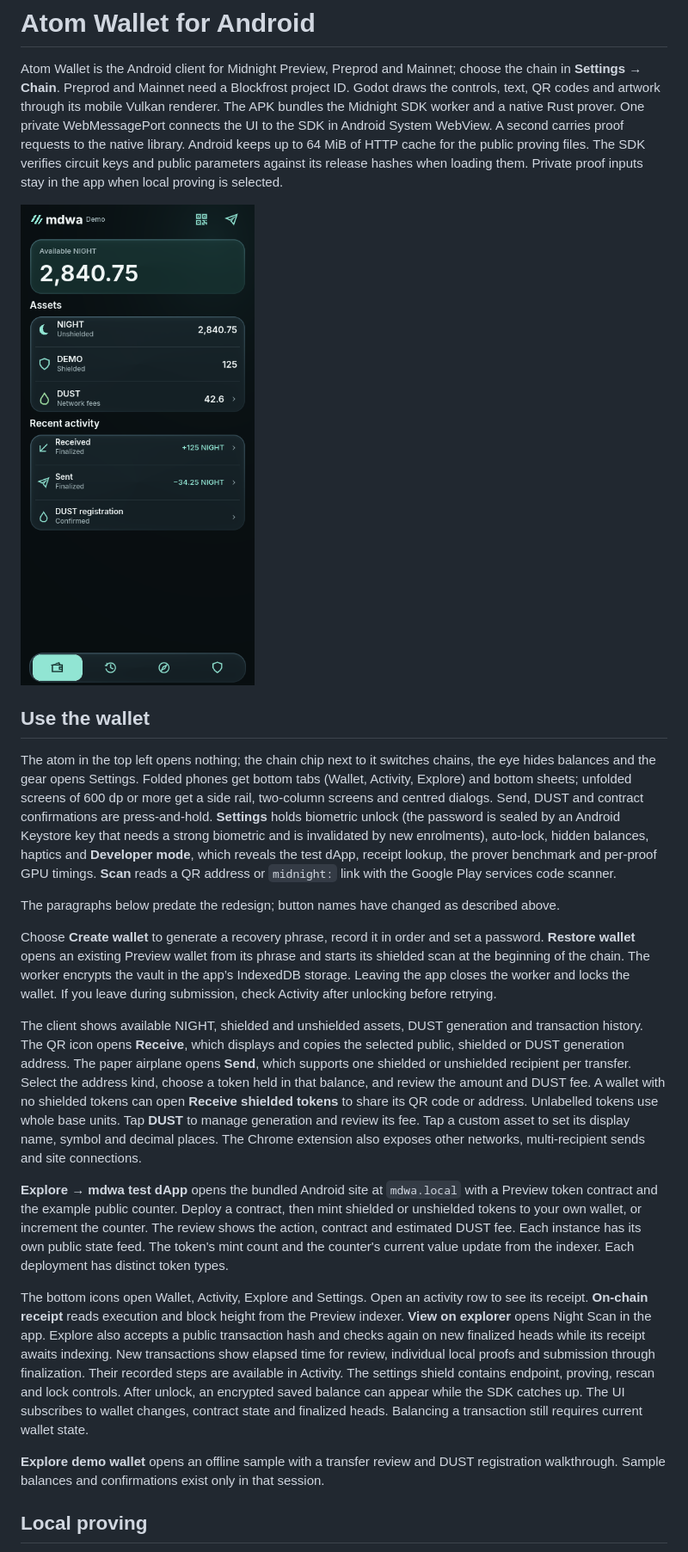
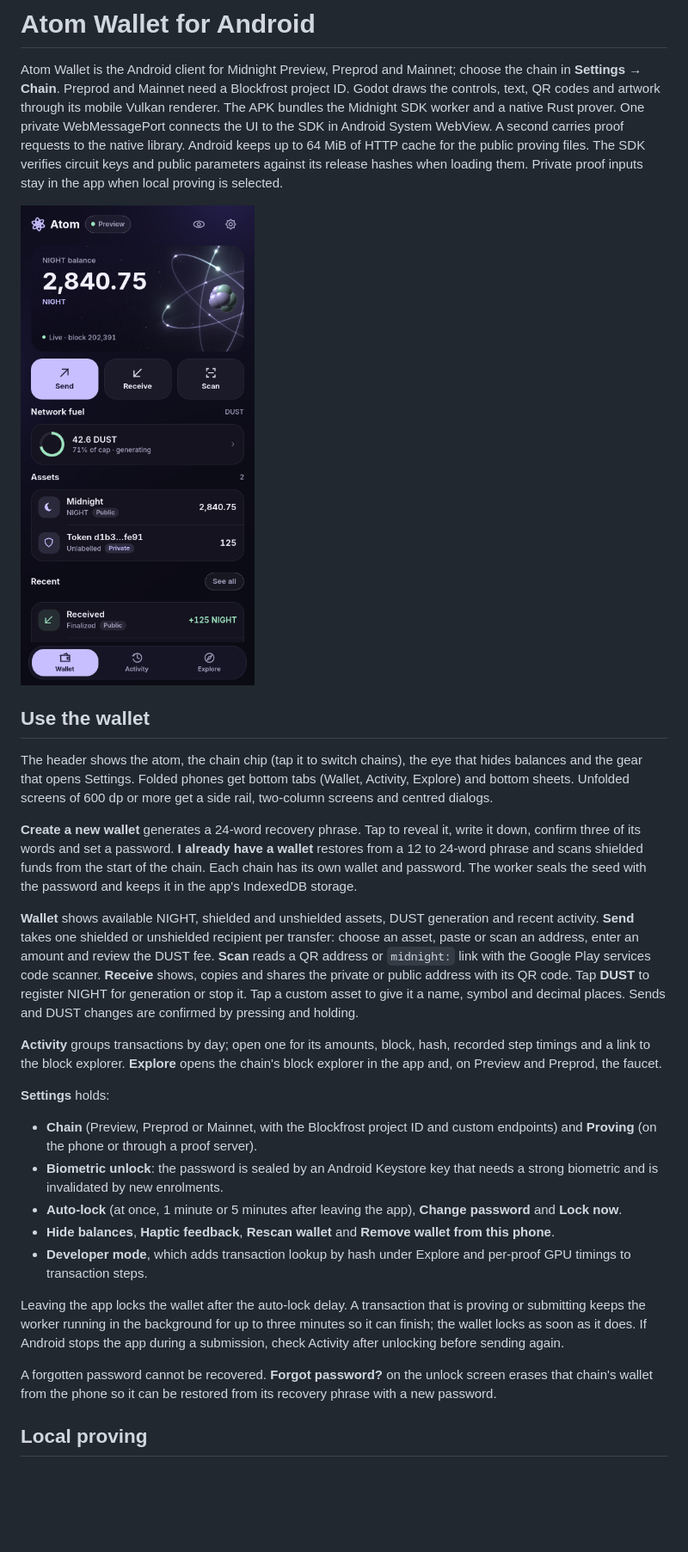
Before and after one commit to BurgessTG/atom-wallet, a Markdown page: android/README.md, the part around one of its changes. Shown at 86% size. Drawn GitHub-style; pictures changed too: docs/screenshots/android-overview.png; blank space fills up the shorter version.

```diff
--- a/android/README.md
+++ b/android/README.md
@@ -6,19 +6,25 @@ Atom Wallet is the Android client for Midnight Preview, Preprod and Mainnet; cho
 
 ## Use the wallet
 
-The atom in the top left opens nothing; the chain chip next to it switches chains, the eye hides balances and the gear opens Settings. Folded phones get bottom tabs (Wallet, Activity, Explore) and bottom sheets; unfolded screens of 600 dp or more get a side rail, two-column screens and centred dialogs. Send, DUST and contract confirmations are press-and-hold. **Settings** holds biometric unlock (the password is sealed by an Android Keystore key that needs a strong biometric and is invalidated by new enrolments), auto-lock, hidden balances, haptics and **Developer mode**, which reveals the test dApp, receipt lookup, the prover benchmark and per-proof GPU timings. **Scan** reads a QR address or `midnight:` link with the Google Play services code scanner.
+The header shows the atom, the chain chip (tap it to switch chains), the eye that hides balances and the gear that opens Settings. Folded phones get bottom tabs (Wallet, Activity, Explore) and bottom sheets. Unfolded screens of 600 dp or more get a side rail, two-column screens and centred dialogs.
 
-The paragraphs below predate the redesign; button names have changed as described above.
+**Create a new wallet** generates a 24-word recovery phrase. Tap to reveal it, write it down, confirm three of its words and set a password. **I already have a wallet** restores from a 12 to 24-word phrase and scans shielded funds from the start of the chain. Each chain has its own wallet and password. The worker seals the seed with the password and keeps it in the app's IndexedDB storage.
 
-Choose **Create wallet** to generate a recovery phrase, record it in order and set a password. **Restore wallet** opens an existing Preview wallet from its phrase and starts its shielded scan at the beginning of the chain. The worker encrypts the vault in the app’s IndexedDB storage. Leaving the app closes the worker and locks the wallet. If you leave during submission, check Activity after unlocking before retrying.
+**Wallet** shows available NIGHT, shielded and unshielded assets, DUST generation and recent activity. **Send** takes one shielded or unshielded recipient per transfer: choose an asset, paste or scan an address, enter an amount and review the DUST fee. **Scan** reads a QR address or `midnight:` link with the Google Play services code scanner. **Receive** shows, copies and shares the private or public address with its QR code. Tap **DUST** to register NIGHT for generation or stop it. Tap a custom asset to give it a name, symbol and decimal places. Sends and DUST changes are confirmed by pressing and holding.
 
-The client shows available NIGHT, shielded and unshielded assets, DUST generation and transaction history. The QR icon opens **Receive**, which displays and copies the selected public, shielded or DUST generation address. The paper airplane opens **Send**, which supports one shielded or unshielded recipient per transfer. Select the address kind, choose a token held in that balance, and review the amount and DUST fee. A wallet with no shielded tokens can open **Receive shielded tokens** to share its QR code or address. Unlabelled tokens use whole base units. Tap **DUST** to manage generation and review its fee. Tap a custom asset to set its display name, symbol and decimal places. The Chrome extension also exposes other networks, multi-recipient sends and site connections.
+**Activity** groups transactions by day; open one for its amounts, block, hash, recorded step timings and a link to the block explorer. **Explore** opens the chain's block explorer in the app and, on Preview and Preprod, the faucet.
 
-**Explore → mdwa test dApp** opens the bundled Android site at `mdwa.local` with a Preview token contract and the example public counter. Deploy a contract, then mint shielded or unshielded tokens to your own wallet, or increment the counter. The review shows the action, contract and estimated DUST fee. Each instance has its own public state feed. The token's mint count and the counter's current value update from the indexer. Each deployment has distinct token types.
+**Settings** holds:
 
-The bottom icons open Wallet, Activity, Explore and Settings. Open an activity row to see its receipt. **On-chain receipt** reads execution and block height from the Preview indexer. **View on explorer** opens Night Scan in the app. Explore also accepts a public transaction hash and checks again on new finalized heads while its receipt awaits indexing. New transactions show elapsed time for review, individual local proofs and submission through finalization. Their recorded steps are available in Activity. The settings shield contains endpoint, proving, rescan and lock controls. After unlock, an encrypted saved balance can appear while the SDK catches up. The UI subscribes to wallet changes, contract state and finalized heads. Balancing a transaction still requires current wallet state.
+- **Chain** (Preview, Preprod or Mainnet, with the Blockfrost project ID and custom endpoints) and **Proving** (on the phone or through a proof server).
+- **Biometric unlock**: the password is sealed by an Android Keystore key that needs a strong biometric and is invalidated by new enrolments.
+- **Auto-lock** (at once, 1 minute or 5 minutes after leaving the app), **Change password** and **Lock now**.
+- **Hide balances**, **Haptic feedback**, **Rescan wallet** and **Remove wallet from this phone**.
+- **Developer mode**, which adds transaction lookup by hash under Explore and per-proof GPU timings to transaction steps.
 
-**Explore demo wallet** opens an offline sample with a transfer review and DUST registration walkthrough. Sample balances and confirmations exist only in that session.
+Leaving the app locks the wallet after the auto-lock delay. A transaction that is proving or submitting keeps the worker running in the background for up to three minutes so it can finish; the wallet locks as soon as it does. If Android stops the app during a submission, check Activity after unlocking before sending again.
+
+A forgotten password cannot be recovered. **Forgot password?** on the unlock screen erases that chain's wallet from the phone so it can be restored from its recovery phrase with a new password.
 
 ## Local proving
 
```
Also changed, not shown: other parts of android/README.md (+6 -6 lines), README.md (+1 -1 lines), 7 other files.
